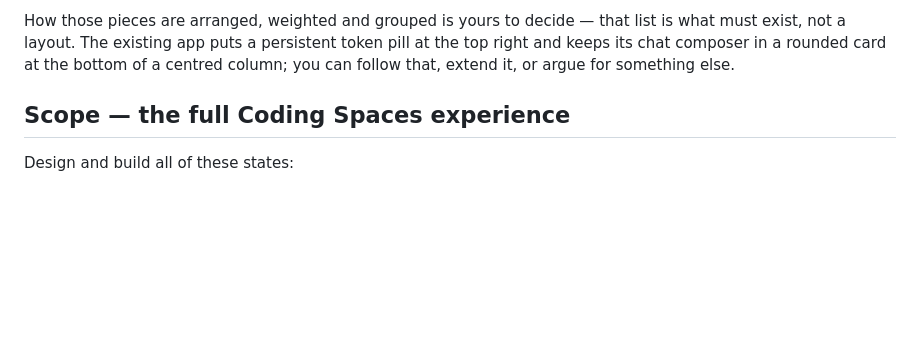
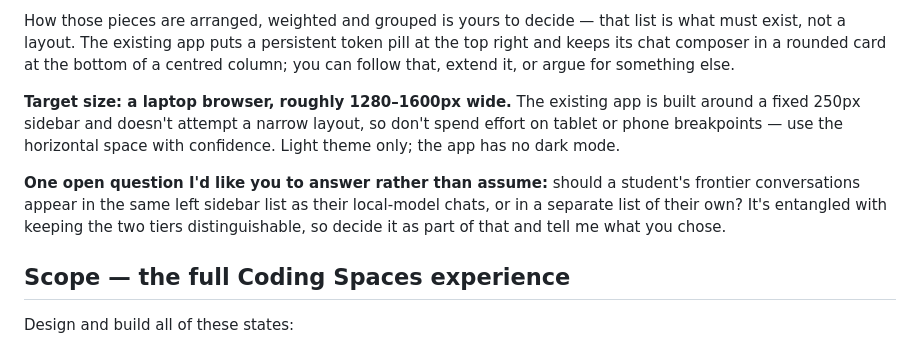
Before and after one commit to myang24-lab/frontier, a Markdown page: DESIGN_PROMPT.md, the part around the change. Drawn GitHub-style; blank space fills up the shorter version.

Commit message:
design prompt: target viewport and the sidebar question
Names the target size (laptop, 1280-1600px, light theme only) so the design
doesn't hedge across breakpoints the rest of the app doesn't have, and asks
explicitly where frontier conversations live in the sidebar rather than
leaving it to be assumed.

Co-Authored-By: Claude Opus 5 <noreply@anthropic.com>

```diff
--- a/DESIGN_PROMPT.md
+++ b/DESIGN_PROMPT.md
@@ -115,6 +115,17 @@ How those pieces are arranged, weighted and grouped is yours to decide — that
 list is what must exist, not a layout. The existing app puts a persistent token
 pill at the top right and keeps its chat composer in a rounded card at the bottom
 of a centred column; you can follow that, extend it, or argue for something else.
+
+**Target size: a laptop browser, roughly 1280–1600px wide.** The existing app is
+built around a fixed 250px sidebar and doesn't attempt a narrow layout, so don't
+spend effort on tablet or phone breakpoints — use the horizontal space with
+confidence. Light theme only; the app has no dark mode.
+
+**One open question I'd like you to answer rather than assume:** should a
+student's frontier conversations appear in the same left sidebar list as their
+local-model chats, or in a separate list of their own? It's entangled with
+keeping the two tiers distinguishable, so decide it as part of that and tell me
+what you chose.
 
 ## Scope — the full Coding Spaces experience
 
```
